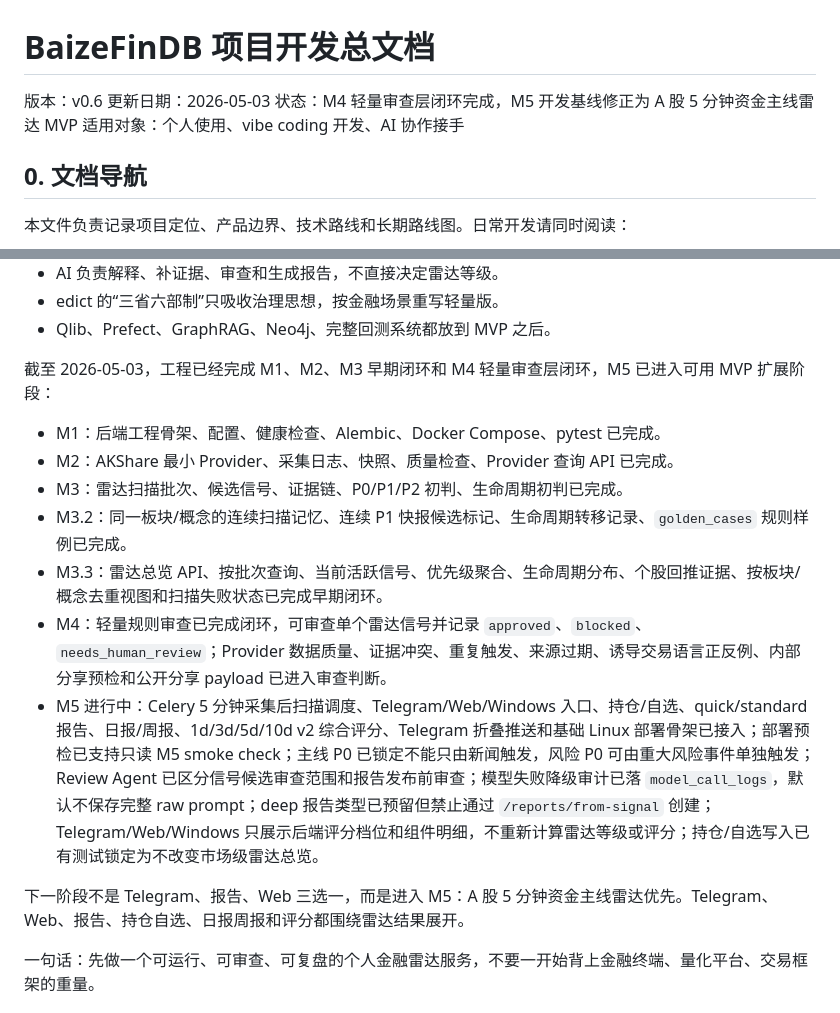
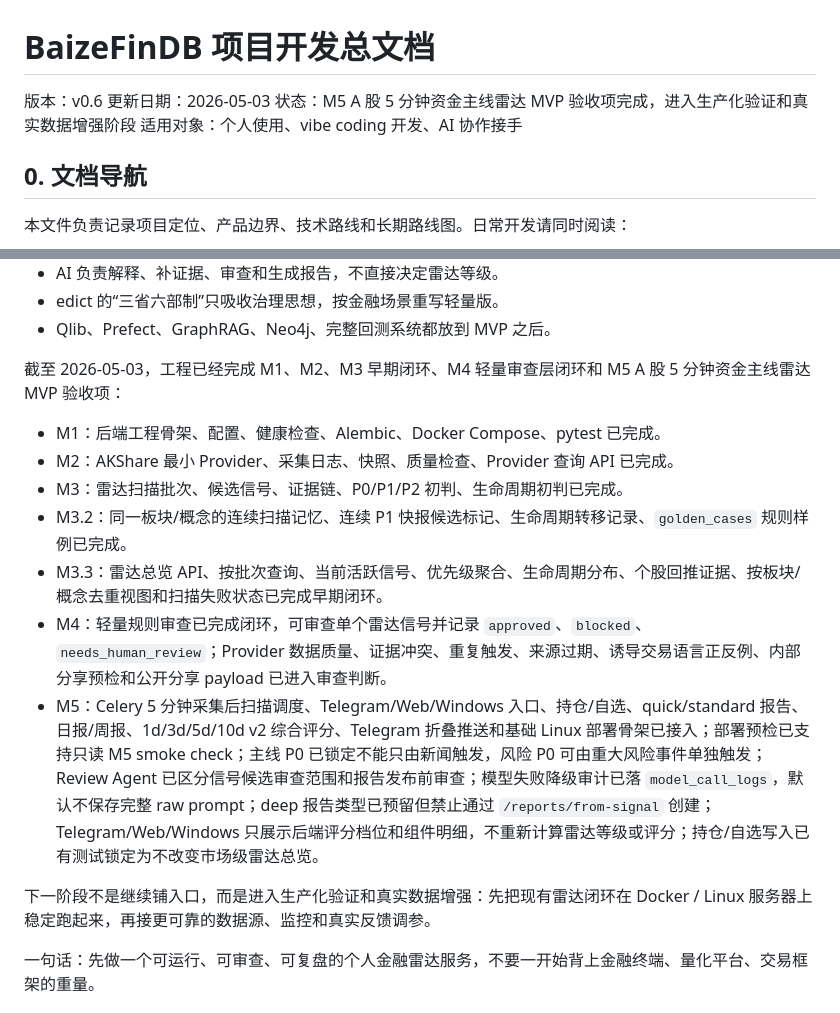
Before and after one commit to Piracola/BaizeFinDB, a Markdown page: 项目开发总文档.md, 2 parts joined by grey strips. GitHub-like rendering.

```diff
--- a/项目开发总文档.md
+++ b/项目开发总文档.md
@@ -2,7 +2,7 @@
 
 版本：v0.6
 更新日期：2026-05-03
-状态：M4 轻量审查层闭环完成，M5 开发基线修正为 A 股 5 分钟资金主线雷达 MVP
+状态：M5 A 股 5 分钟资金主线雷达 MVP 验收项完成，进入生产化验证和真实数据增强阶段
 适用对象：个人使用、vibe coding 开发、AI 协作接手
 
 ## 0. 文档导航
@@ -37,7 +37,7 @@ BaizeFinDB 是一个面向个人的 AI 金融雷达与投研辅助系统，不
 - edict 的“三省六部制”只吸收治理思想，按金融场景重写轻量版。
 - Qlib、Prefect、GraphRAG、Neo4j、完整回测系统都放到 MVP 之后。
 
-截至 2026-05-03，工程已经完成 M1、M2、M3 早期闭环和 M4 轻量审查层闭环，M5 已进入可用 MVP 扩展阶段：
+截至 2026-05-03，工程已经完成 M1、M2、M3 早期闭环、M4 轻量审查层闭环和 M5 A 股 5 分钟资金主线雷达 MVP 验收项：
 
 - M1：后端工程骨架、配置、健康检查、Alembic、Docker Compose、pytest 已完成。
 - M2：AKShare 最小 Provider、采集日志、快照、质量检查、Provider 查询 API 已完成。
@@ -45,9 +45,9 @@ BaizeFinDB 是一个面向个人的 AI 金融雷达与投研辅助系统，不
 - M3.2：同一板块/概念的连续扫描记忆、连续 P1 快报候选标记、生命周期转移记录、`golden_cases` 规则样例已完成。
 - M3.3：雷达总览 API、按批次查询、当前活跃信号、优先级聚合、生命周期分布、个股回推证据、按板块/概念去重视图和扫描失败状态已完成早期闭环。
 - M4：轻量规则审查已完成闭环，可审查单个雷达信号并记录 `approved`、`blocked`、`needs_human_review`；Provider 数据质量、证据冲突、重复触发、来源过期、诱导交易语言正反例、内部分享预检和公开分享 payload 已进入审查判断。
-- M5 进行中：Celery 5 分钟采集后扫描调度、Telegram/Web/Windows 入口、持仓/自选、quick/standard 报告、日报/周报、1d/3d/5d/10d v2 综合评分、Telegram 折叠推送和基础 Linux 部署骨架已接入；部署预检已支持只读 M5 smoke check；主线 P0 已锁定不能只由新闻触发，风险 P0 可由重大风险事件单独触发；Review Agent 已区分信号候选审查范围和报告发布前审查；模型失败降级审计已落 `model_call_logs`，默认不保存完整 raw prompt；deep 报告类型已预留但禁止通过 `/reports/from-signal` 创建；Telegram/Web/Windows 只展示后端评分档位和组件明细，不重新计算雷达等级或评分；持仓/自选写入已有测试锁定为不改变市场级雷达总览。
+- M5：Celery 5 分钟采集后扫描调度、Telegram/Web/Windows 入口、持仓/自选、quick/standard 报告、日报/周报、1d/3d/5d/10d v2 综合评分、Telegram 折叠推送和基础 Linux 部署骨架已接入；部署预检已支持只读 M5 smoke check；主线 P0 已锁定不能只由新闻触发，风险 P0 可由重大风险事件单独触发；Review Agent 已区分信号候选审查范围和报告发布前审查；模型失败降级审计已落 `model_call_logs`，默认不保存完整 raw prompt；deep 报告类型已预留但禁止通过 `/reports/from-signal` 创建；Telegram/Web/Windows 只展示后端评分档位和组件明细，不重新计算雷达等级或评分；持仓/自选写入已有测试锁定为不改变市场级雷达总览。
 
-下一阶段不是 Telegram、报告、Web 三选一，而是进入 M5：A 股 5 分钟资金主线雷达优先。Telegram、Web、报告、持仓自选、日报周报和评分都围绕雷达结果展开。
+下一阶段不是继续铺入口，而是进入生产化验证和真实数据增强：先把现有雷达闭环在 Docker / Linux 服务器上稳定跑起来，再接更可靠的数据源、监控和真实反馈调参。
 
 一句话：先做一个可运行、可审查、可复盘的个人金融雷达服务，不要一开始背上金融终端、量化平台、交易框架的重量。
 
```
Also changed, not shown: README.md (+2 -2 lines), docs/PROJECT_STATUS.md (+9 -14 lines).
